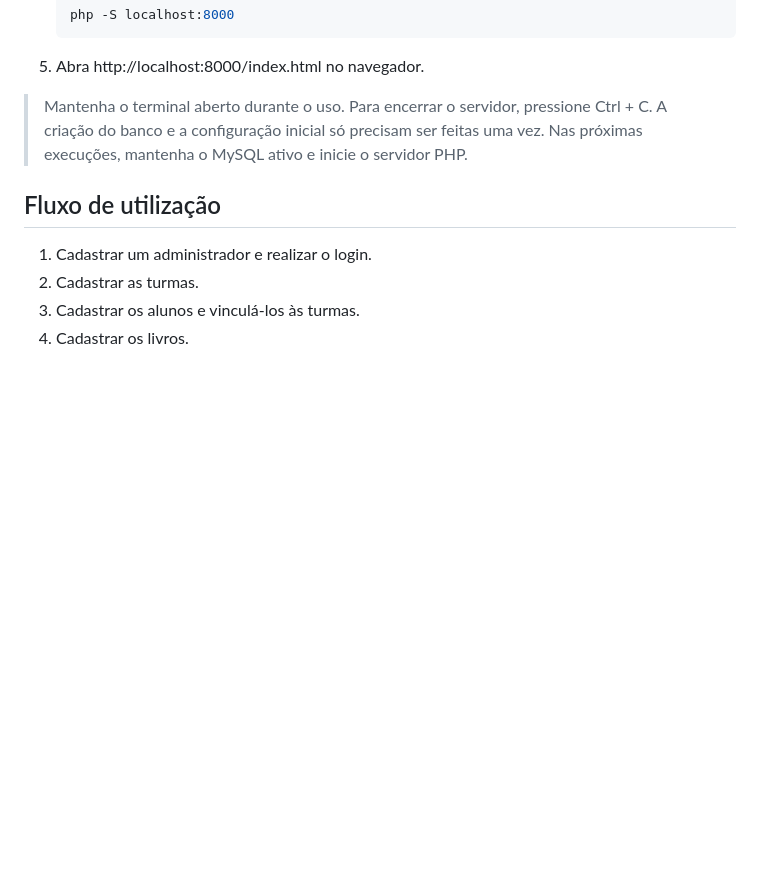
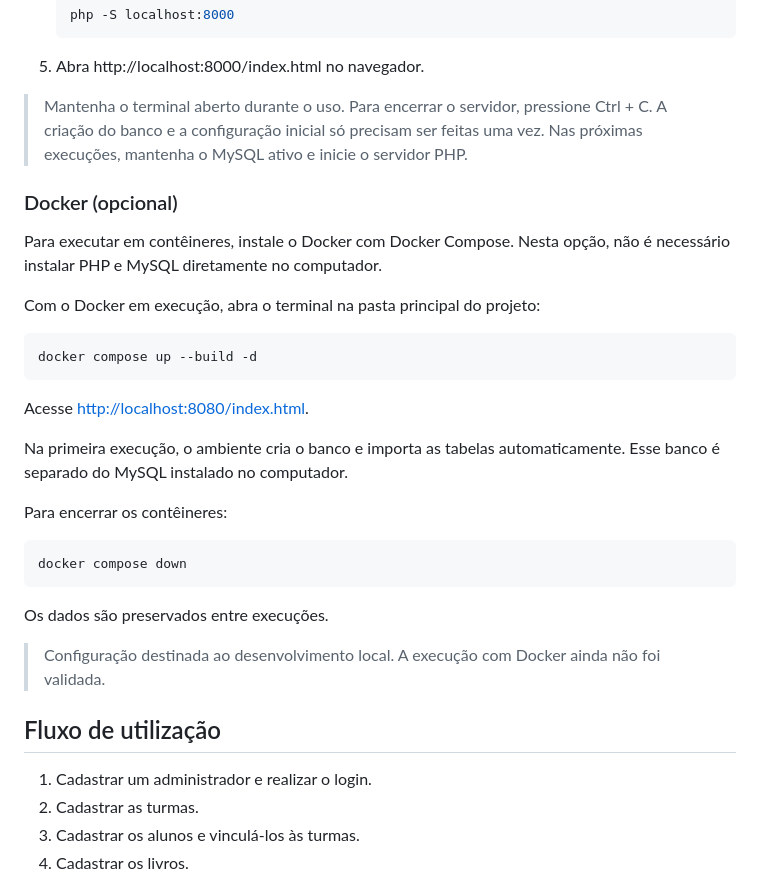
Before and after one commit to HelenaMariano2025/projetoPNLD, a Markdown page: README.md, the part around the change. Drawn GitHub-style; blank space fills up the shorter version.

Commit message:
docs: adiciona instruções de execução com Docker

````diff
--- a/README.md
+++ b/README.md
@@ -68,6 +68,30 @@ As ferramentas devem estar instaladas e configuradas no seu sistema operacional.
 
 > Mantenha o terminal aberto durante o uso. Para encerrar o servidor, pressione Ctrl + C. A criação do banco e a configuração inicial só precisam ser feitas uma vez. Nas próximas execuções, mantenha o MySQL ativo e inicie o servidor PHP.
 
+### Docker (opcional)
+
+Para executar em contêineres, instale o Docker com Docker Compose. Nesta opção, não é necessário instalar PHP e MySQL diretamente no computador.
+
+Com o Docker em execução, abra o terminal na pasta principal do projeto:
+
+```bash
+docker compose up --build -d
+```
+
+Acesse [http://localhost:8080/index.html](http://localhost:8080/index.html).
+
+Na primeira execução, o ambiente cria o banco e importa as tabelas automaticamente. Esse banco é separado do MySQL instalado no computador.
+
+Para encerrar os contêineres:
+
+```bash
+docker compose down
+```
+
+Os dados são preservados entre execuções.
+
+> Configuração destinada ao desenvolvimento local. A execução com Docker ainda não foi validada.
+
 ## Fluxo de utilização
 
 1. Cadastrar um administrador e realizar o login.
````
